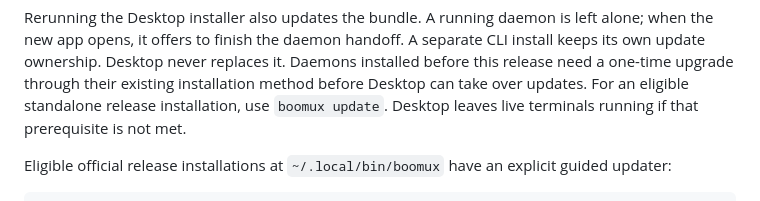
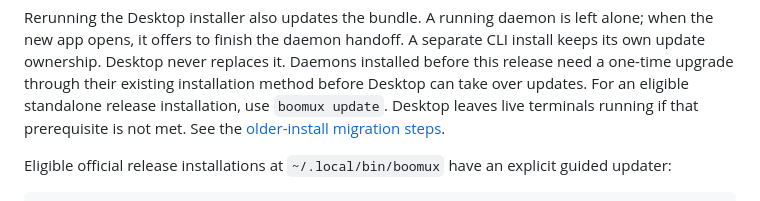
Before and after one commit to gardnmi/boomux, a Markdown page: README.md, the part around the change. GitHub-like rendering.

Commit message:
docs(update): explain the one-time legacy daemon migration

```diff
--- a/README.md
+++ b/README.md
@@ -142,7 +142,7 @@ CLI install keeps its own update ownership. Desktop never replaces it.
 Daemons installed before this release need a one-time upgrade through their
 existing installation method before Desktop can take over updates. For an eligible
 standalone release installation, use `boomux update`. Desktop leaves live terminals
-running if that prerequisite is not met.
+running if that prerequisite is not met. See the [older-install migration steps](docs/desktop/releases.md#distribution-and-installation).
 
 Eligible official release installations at `~/.local/bin/boomux` have an
 explicit guided updater:
```
Also changed, not shown: docs/desktop/releases.md (+7 -0 lines).
